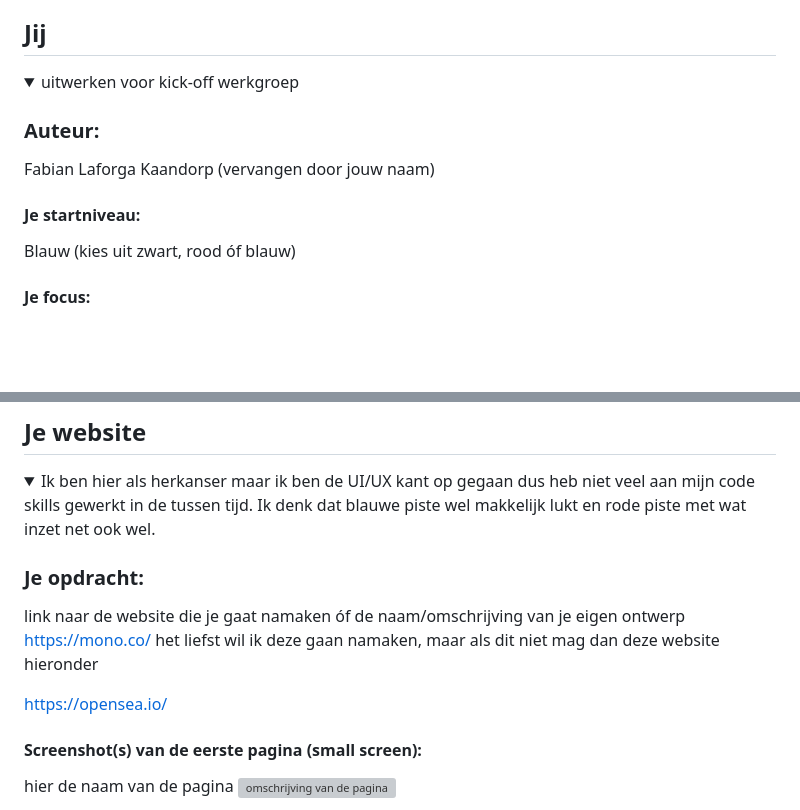
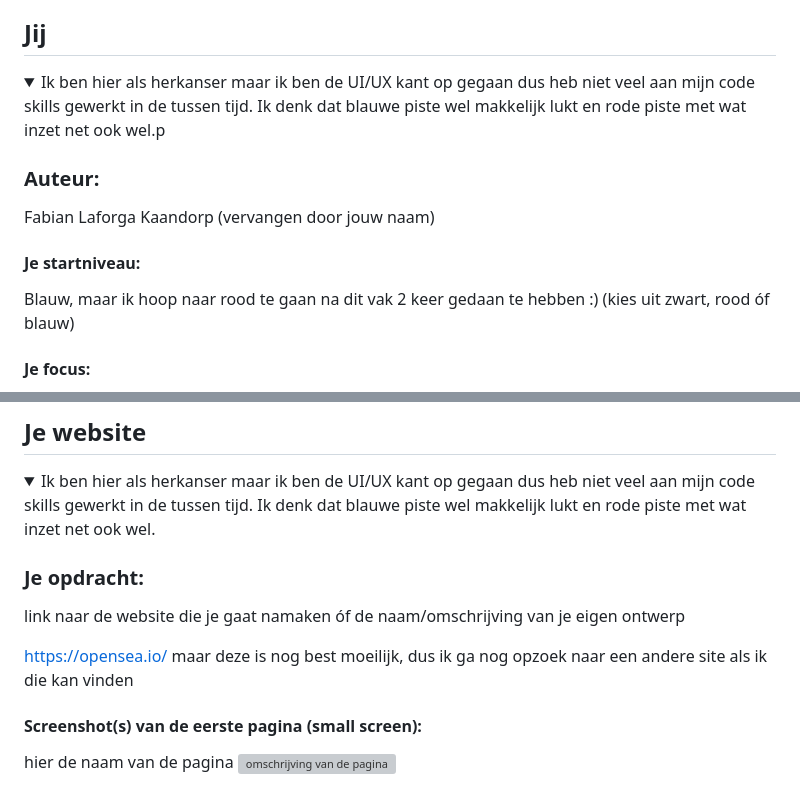
Before and after one commit to fabianlaforga21/fvdherkanser, a Markdown page: basiswebsite 3/README.md, 2 parts joined by grey strips. Drawn GitHub-style; blank space fills up the shorter version; grey boxes are pictures that could not be loaded.

```diff
--- a/basiswebsite 3/README.md
+++ b/basiswebsite 3/README.md
@@ -13,13 +13,13 @@ Nb. Door *open* toe te voegen aan een *details* element kun je deze standaard op
 ## Jij
 
 <details open>
-  <summary>uitwerken voor kick-off werkgroep</summary>
+  <summary>Ik ben hier als herkanser maar ik ben de UI/UX kant op gegaan dus heb niet veel aan mijn code skills gewerkt in de tussen tijd. Ik denk dat blauwe piste wel makkelijk lukt en rode piste met wat inzet net ook wel.p</summary>
 
   ### Auteur:
   Fabian Laforga Kaandorp (vervangen door jouw naam)
 
   #### Je startniveau:
-  Blauw (kies uit zwart, rood óf blauw)
+  Blauw, maar ik hoop naar rood te gaan na dit vak 2 keer gedaan te hebben :) (kies uit zwart, rood óf blauw)
 
   #### Je focus:
   Allebei ik ga naderhand een richting in kiezen die me meer aantrekt (kies uit responsive óf surface plane)
@@ -37,9 +37,8 @@ Nb. Door *open* toe te voegen aan een *details* element kun je deze standaard op
 
   ### Je opdracht:
   link naar de website die je gaat namaken óf de naam/omschrijving van je eigen ontwerp
-  https://mono.co/ het liefst wil ik deze gaan namaken, maar als dit niet mag dan deze website hieronder
 
-  https://opensea.io/
+  https://opensea.io/ maar deze is nog best moeilijk, dus ik ga nog opzoek naar een andere site als ik die kan vinden
 
 
   #### Screenshot(s) van de eerste pagina (small screen):
```
